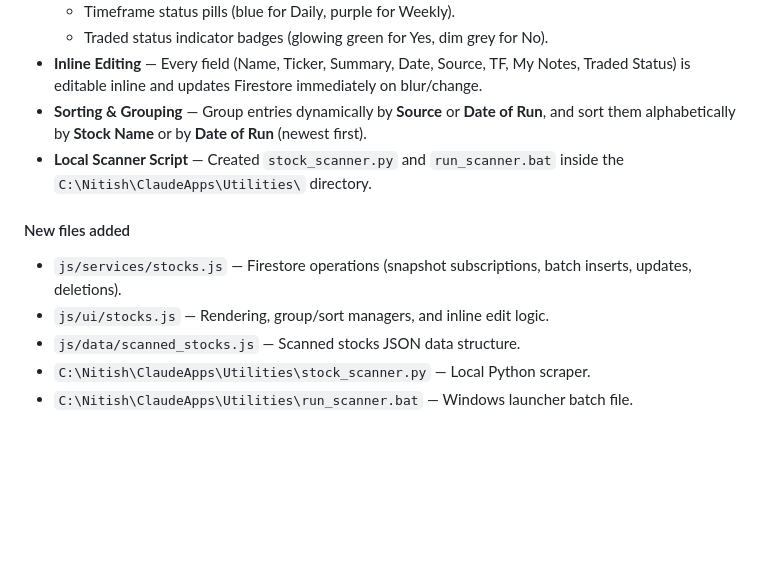
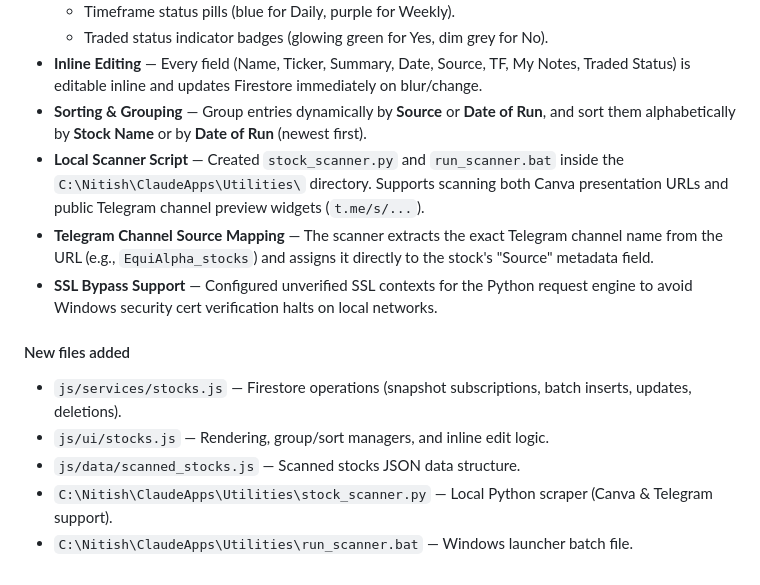
Before and after one commit to nitishhappy/trading-journal, a Markdown page: README.md, the part around the change. Rendered like a GitHub page; blank space fills up the shorter version.

Commit message:
docs: update README with Telegram scanner and source mapping details

```diff
--- a/README.md
+++ b/README.md
@@ -489,11 +489,13 @@ A new **Stocks** tab to manage and track stock setups scanned from Canva reports
   - Traded status indicator badges (glowing green for Yes, dim grey for No).
 - **Inline Editing** — Every field (Name, Ticker, Summary, Date, Source, TF, My Notes, Traded Status) is editable inline and updates Firestore immediately on blur/change.
 - **Sorting & Grouping** — Group entries dynamically by **Source** or **Date of Run**, and sort them alphabetically by **Stock Name** or by **Date of Run** (newest first).
-- **Local Scanner Script** — Created `stock_scanner.py` and `run_scanner.bat` inside the `C:\Nitish\ClaudeApps\Utilities\` directory.
+- **Local Scanner Script** — Created `stock_scanner.py` and `run_scanner.bat` inside the `C:\Nitish\ClaudeApps\Utilities\` directory. Supports scanning both Canva presentation URLs and public Telegram channel preview widgets (`t.me/s/...`).
+- **Telegram Channel Source Mapping** — The scanner extracts the exact Telegram channel name from the URL (e.g., `EquiAlpha_stocks`) and assigns it directly to the stock's "Source" metadata field.
+- **SSL Bypass Support** — Configured unverified SSL contexts for the Python request engine to avoid Windows security cert verification halts on local networks.
 
 #### New files added
 - `js/services/stocks.js` — Firestore operations (snapshot subscriptions, batch inserts, updates, deletions).
 - `js/ui/stocks.js` — Rendering, group/sort managers, and inline edit logic.
 - `js/data/scanned_stocks.js` — Scanned stocks JSON data structure.
-- `C:\Nitish\ClaudeApps\Utilities\stock_scanner.py` — Local Python scraper.
+- `C:\Nitish\ClaudeApps\Utilities\stock_scanner.py` — Local Python scraper (Canva & Telegram support).
 - `C:\Nitish\ClaudeApps\Utilities\run_scanner.bat` — Windows launcher batch file.
```
